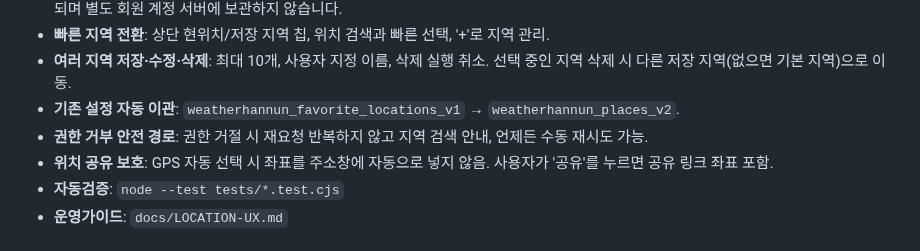
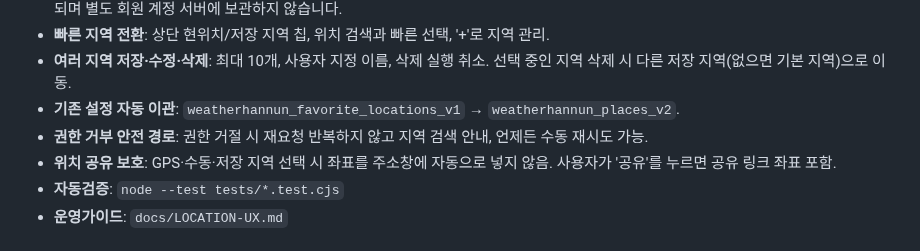
Before and after one commit to softm/weatherhannun, a Markdown page: README.md, the part around the change. Rendered like a GitHub page.

Commit message:
docs: explicit share only, no passive location URLs

```diff
--- a/README.md
+++ b/README.md
@@ -43,7 +43,7 @@
 - **여러 지역 저장·수정·삭제**: 최대 10개, 사용자 지정 이름, 삭제 실행 취소. 선택 중인 지역 삭제 시 다른 저장 지역(없으면 기본 지역)으로 이동.
 - **기존 설정 자동 이관**: `weatherhannun_favorite_locations_v1` → `weatherhannun_places_v2`.
 - **권한 거부 안전 경로**: 권한 거절 시 재요청 반복하지 않고 지역 검색 안내, 언제든 수동 재시도 가능.
-- **위치 공유 보호**: GPS 자동 선택 시 좌표를 주소창에 자동으로 넣지 않음. 사용자가 '공유'를 누르면 공유 링크 좌표 포함.
+- **위치 공유 보호**: GPS·수동·저장 지역 선택 시 좌표를 주소창에 자동으로 넣지 않음. 사용자가 '공유'를 누르면 공유 링크 좌표 포함.
 - **자동검증**: `node --test tests/*.test.cjs`
 - **운영가이드**: `docs/LOCATION-UX.md`
 
```
